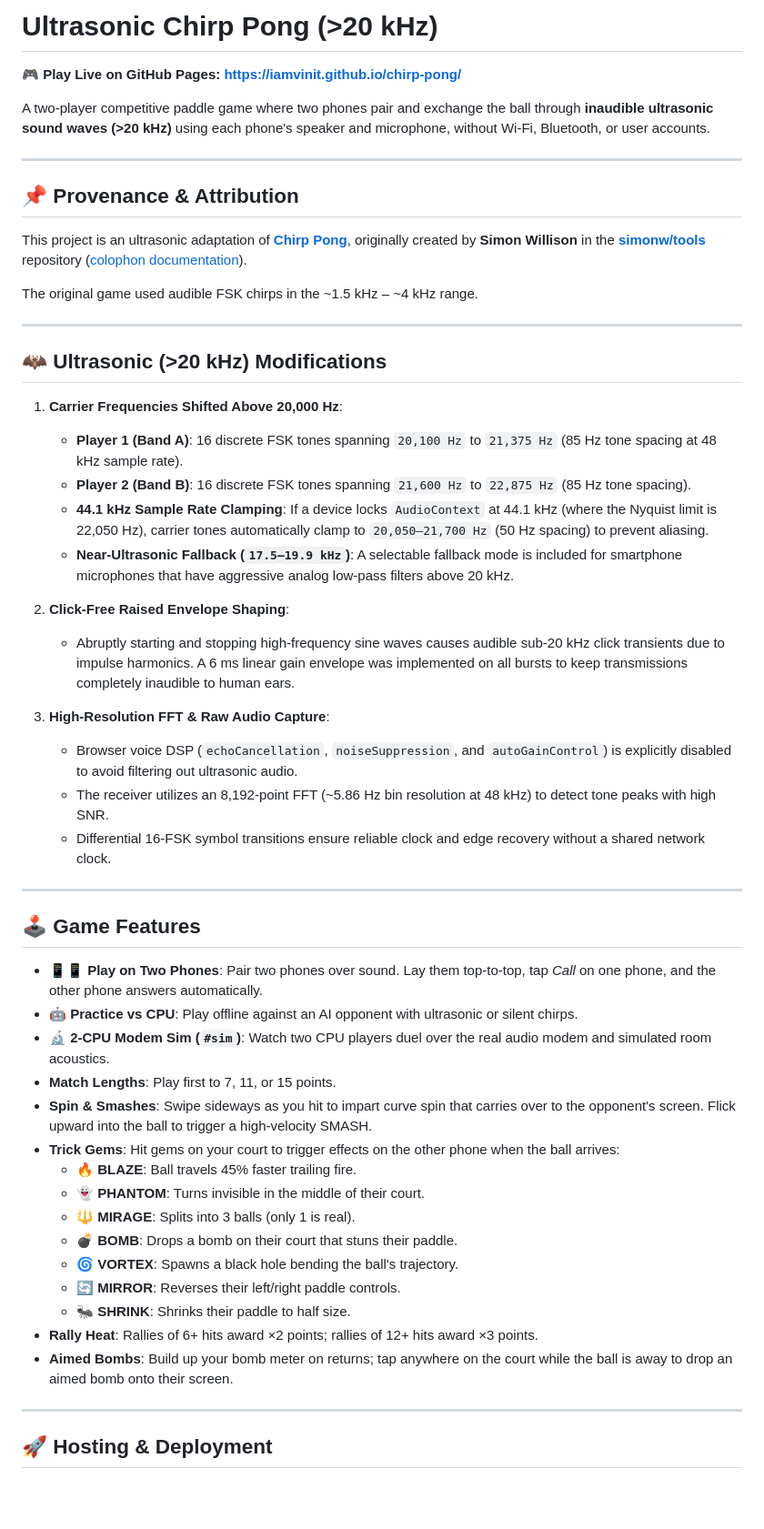
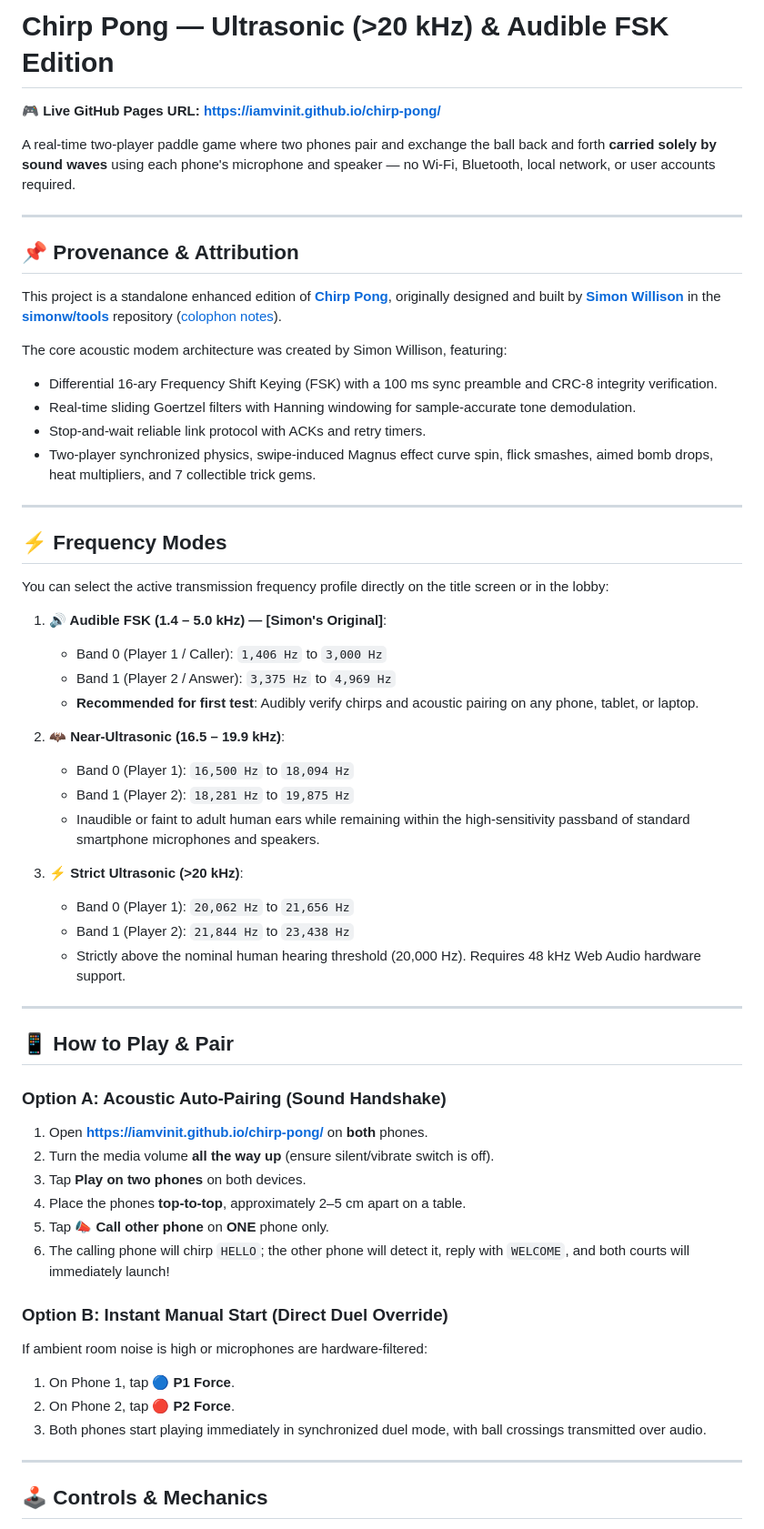
Before and after one commit to iamvinit/chirp-pong, a Markdown page: README.md, the part around one of its changes. Shown at 91% size. GitHub-like rendering; blank space fills up the shorter version.

Commit message:
Update README with Goertzel modem details, frequency profiles, and pairing instructions

```diff
--- a/README.md
+++ b/README.md
@@ -1,56 +1,61 @@
-# Ultrasonic Chirp Pong (>20 kHz)
+# Chirp Pong — Ultrasonic (>20 kHz) & Audible FSK Edition
 
-🎮 **Play Live on GitHub Pages:** **[https://iamvinit.github.io/chirp-pong/](https://iamvinit.github.io/chirp-pong/)**
+🎮 **Live GitHub Pages URL:** **[https://iamvinit.github.io/chirp-pong/](https://iamvinit.github.io/chirp-pong/)**
 
-A two-player competitive paddle game where two phones pair and exchange the ball through **inaudible ultrasonic sound waves (>20 kHz)** using each phone's speaker and microphone, without Wi-Fi, Bluetooth, or user accounts.
+A real-time two-player paddle game where two phones pair and exchange the ball back and forth **carried solely by sound waves** using each phone's microphone and speaker — no Wi-Fi, Bluetooth, local network, or user accounts required.
 
 ---
 
 ## 📌 Provenance & Attribution
 
-This project is an ultrasonic adaptation of **[Chirp Pong](https://tools.simonwillison.net/chirp-pong)**, originally created by **Simon Willison** in the **[simonw/tools](https://github.com/simonw/tools/blob/main/chirp-pong.html)** repository ([colophon documentation](https://tools.simonwillison.net/colophon#chirp-pong.html)).
+This project is a standalone enhanced edition of **[Chirp Pong](https://tools.simonwillison.net/chirp-pong)**, originally designed and built by **[Simon Willison](https://simonwillison.net/)** in the **[simonw/tools](https://github.com/simonw/tools/blob/main/chirp-pong.html)** repository ([colophon notes](https://tools.simonwillison.net/colophon#chirp-pong.html)).
 
-The original game used audible FSK chirps in the ~1.5 kHz – ~4 kHz range.
+The core acoustic modem architecture was created by Simon Willison, featuring:
+- Differential 16-ary Frequency Shift Keying (FSK) with a 100 ms sync preamble and CRC-8 integrity verification.
+- Real-time sliding Goertzel filters with Hanning windowing for sample-accurate tone demodulation.
+- Stop-and-wait reliable link protocol with ACKs and retry timers.
+- Two-player synchronized physics, swipe-induced Magnus effect curve spin, flick smashes, aimed bomb drops, heat multipliers, and 7 collectible trick gems.
 
 ---
 
-## 🦇 Ultrasonic (>20 kHz) Modifications
+## ⚡ Frequency Modes
 
-1. **Carrier Frequencies Shifted Above 20,000 Hz**:
-   - **Player 1 (Band A)**: 16 discrete FSK tones spanning `20,100 Hz` to `21,375 Hz` (85 Hz tone spacing at 48 kHz sample rate).
-   - **Player 2 (Band B)**: 16 discrete FSK tones spanning `21,600 Hz` to `22,875 Hz` (85 Hz tone spacing).
-   - **44.1 kHz Sample Rate Clamping**: If a device locks `AudioContext` at 44.1 kHz (where the Nyquist limit is 22,050 Hz), carrier tones automatically clamp to `20,050–21,700 Hz` (50 Hz spacing) to prevent aliasing.
-   - **Near-Ultrasonic Fallback (`17.5–19.9 kHz`)**: A selectable fallback mode is included for smartphone microphones that have aggressive analog low-pass filters above 20 kHz.
+You can select the active transmission frequency profile directly on the title screen or in the lobby:
 
-2. **Click-Free Raised Envelope Shaping**:
-   - Abruptly starting and stopping high-frequency sine waves causes audible sub-20 kHz click transients due to impulse harmonics. A 6 ms linear gain envelope was implemented on all bursts to keep transmissions completely inaudible to human ears.
+1. **🔊 Audible FSK (1.4 – 5.0 kHz) — [Simon's Original]**:
+   - Band 0 (Player 1 / Caller): `1,406 Hz` to `3,000 Hz`
+   - Band 1 (Player 2 / Answer): `3,375 Hz` to `4,969 Hz`
+   - **Recommended for first test**: Audibly verify chirps and acoustic pairing on any phone, tablet, or laptop.
 
-3. **High-Resolution FFT & Raw Audio Capture**:
-   - Browser voice DSP (`echoCancellation`, `noiseSuppression`, and `autoGainControl`) is explicitly disabled to avoid filtering out ultrasonic audio.
-   - The receiver utilizes an 8,192-point FFT (~5.86 Hz bin resolution at 48 kHz) to detect tone peaks with high SNR.
-   - Differential 16-FSK symbol transitions ensure reliable clock and edge recovery without a shared network clock.
+2. **🦇 Near-Ultrasonic (16.5 – 19.9 kHz)**:
+   - Band 0 (Player 1): `16,500 Hz` to `18,094 Hz`
+   - Band 1 (Player 2): `18,281 Hz` to `19,875 Hz`
+   - Inaudible or faint to adult human ears while remaining within the high-sensitivity passband of standard smartphone microphones and speakers.
+
+3. **⚡ Strict Ultrasonic (>20 kHz)**:
+   - Band 0 (Player 1): `20,062 Hz` to `21,656 Hz`
+   - Band 1 (Player 2): `21,844 Hz` to `23,438 Hz`
+   - Strictly above the nominal human hearing threshold (20,000 Hz). Requires 48 kHz Web Audio hardware support.
 
 ---
 
-## 🕹️ Game Features
+## 📱 How to Play & Pair
 
-- **📱📱 Play on Two Phones**: Pair two phones over sound. Lay them top-to-top, tap *Call* on one phone, and the other phone answers automatically.
-- **🤖 Practice vs CPU**: Play offline against an AI opponent with ultrasonic or silent chirps.
-- **🔬 2-CPU Modem Sim (`#sim`)**: Watch two CPU players duel over the real audio modem and simulated room acoustics.
-- **Match Lengths**: Play first to 7, 11, or 15 points.
-- **Spin & Smashes**: Swipe sideways as you hit to impart curve spin that carries over to the opponent's screen. Flick upward into the ball to trigger a high-velocity SMASH.
-- **Trick Gems**: Hit gems on your court to trigger effects on the other phone when the ball arrives:
-  - 🔥 **BLAZE**: Ball travels 45% faster trailing fire.
-  - 👻 **PHANTOM**: Turns invisible in the middle of their court.
-  - 🔱 **MIRAGE**: Splits into 3 balls (only 1 is real).
-  - 💣 **BOMB**: Drops a bomb on their court that stuns their paddle.
-  - 🌀 **VORTEX**: Spawns a black hole bending the ball's trajectory.
-  - 🔄 **MIRROR**: Reverses their left/right paddle controls.
-  - 🐜 **SHRINK**: Shrinks their paddle to half size.
-- **Rally Heat**: Rallies of 6+ hits award ×2 points; rallies of 12+ hits award ×3 points.
-- **Aimed Bombs**: Build up your bomb meter on returns; tap anywhere on the court while the ball is away to drop an aimed bomb onto their screen.
+### Option A: Acoustic Auto-Pairing (Sound Handshake)
+1. Open **[https://iamvinit.github.io/chirp-pong/](https://iamvinit.github.io/chirp-pong/)** on **both** phones.
+2. Turn the media volume **all the way up** (ensure silent/vibrate switch is off).
+3. Tap **Play on two phones** on both devices.
+4. Place the phones **top-to-top**, approximately 2–5 cm apart on a table.
+5. Tap **📣 Call other phone** on **ONE** phone only.
+6. The calling phone will chirp `HELLO`; the other phone will detect it, reply with `WELCOME`, and both courts will immediately launch!
+
+### Option B: Instant Manual Start (Direct Duel Override)
+If ambient room noise is high or microphones are hardware-filtered:
+1. On Phone 1, tap **🔵 P1 Force**.
+2. On Phone 2, tap **🔴 P2 Force**.
+3. Both phones start playing immediately in synchronized duel mode, with ball crossings transmitted over audio.
 
 ---
 
-## 🚀 Hosting & Deployment
+## 🕹️ Controls & Mechanics
 
```
Also changed, not shown: other parts of README.md (+22 -1 lines).
